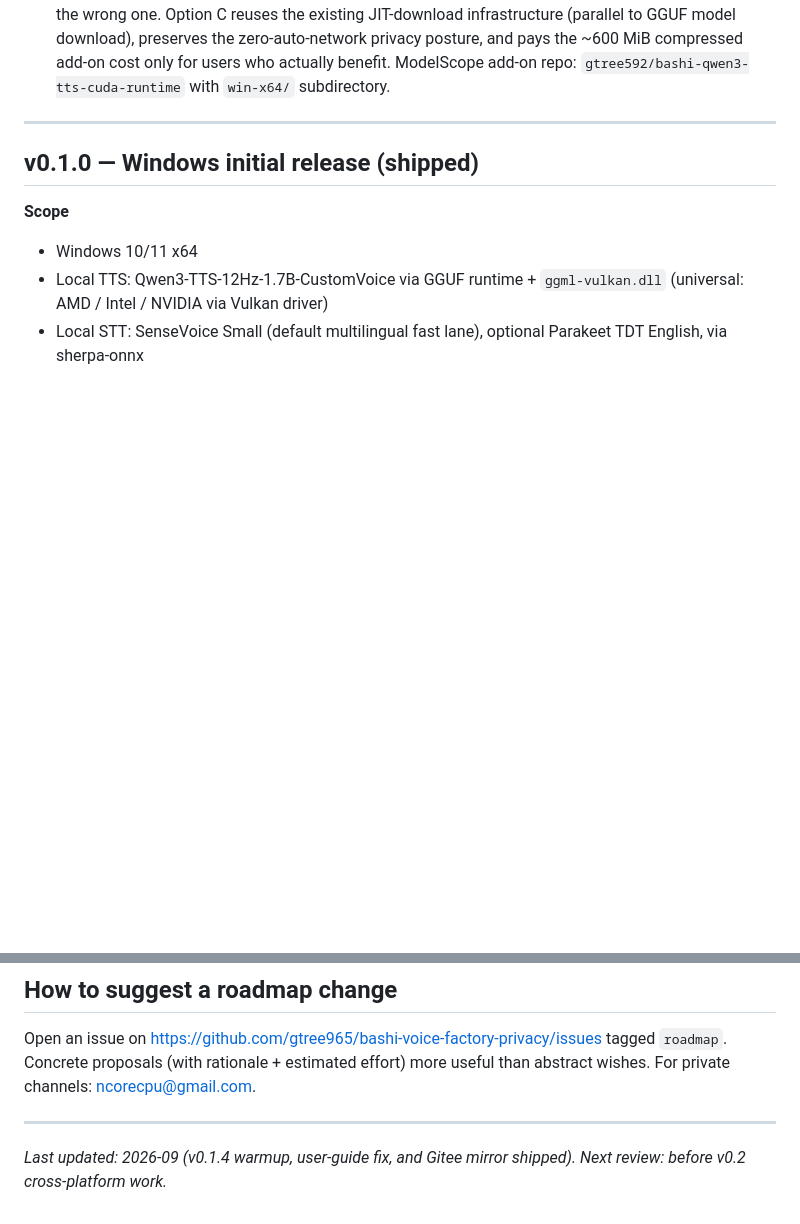
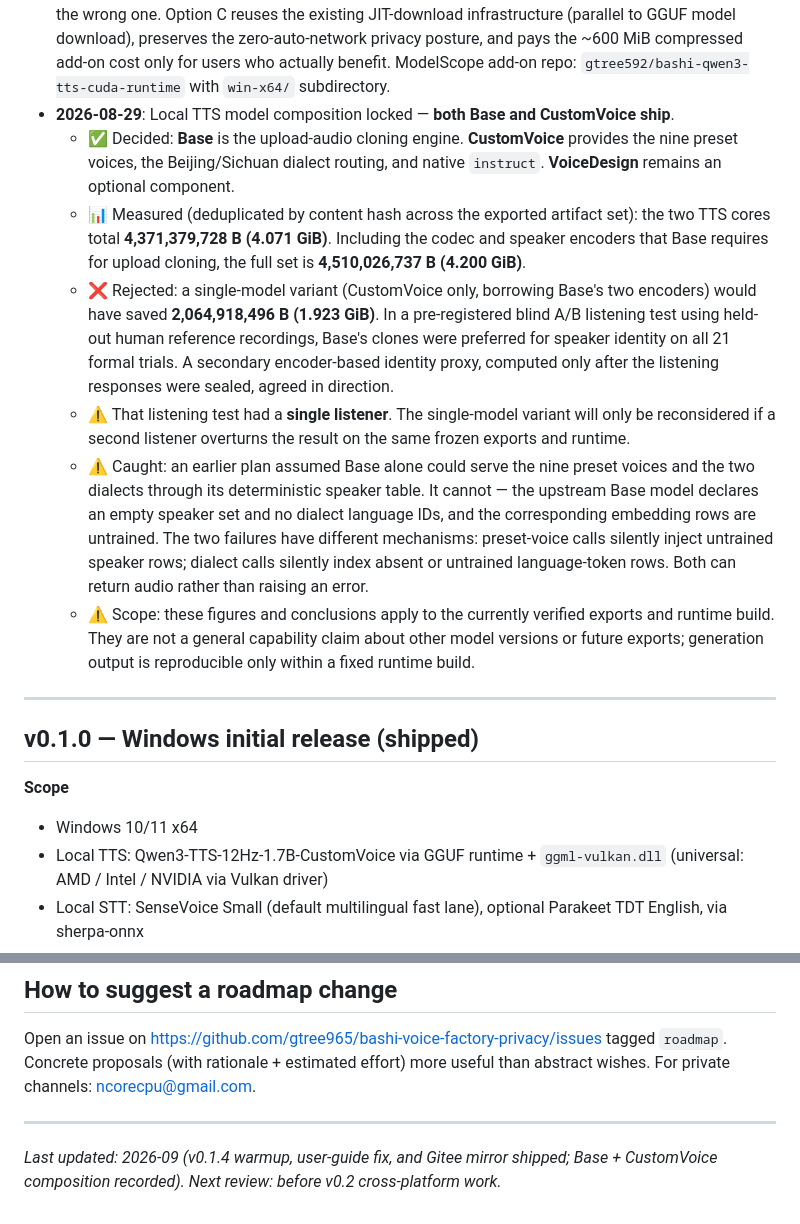
Before and after one commit to gtree965/bashi-voice-factory-privacy, a Markdown page: ROADMAP.md, 2 parts joined by grey strips. Drawn GitHub-style; blank space fills up the shorter version.

Commit message:
docs: preserve model decision and require Gitee release checks

```diff
--- a/ROADMAP.md
+++ b/ROADMAP.md
@@ -32,6 +32,13 @@ Semver convention: pre-1.0, MINOR = new feature surface (new OS, new backend cla
   - 📊 Calibrated timelines: v0.1.1 1-2 weeks → ~1 week. v0.2 4-6 weeks → 3-4 weeks. v0.3-α 4-6 weeks → 6+ weeks (or much more if decoder refactor needed).
   - 🔀 Priority swap: v0.3.0 should ship ARM64 Windows native (β) BEFORE NPU (α). ARM64 is standard engineering; NPU is gated by intensive ML refactor.
 - **2026-05-26 (later same day)**: v0.1.1 distribution shape locked as **Option C (Vulkan main zip + user-triggered CUDA add-on download)** after the universal-zip size measurement made Option A unattractive and Option B's "two zips on the release page" risked non-technical Chinese users picking the wrong one. Option C reuses the existing JIT-download infrastructure (parallel to GGUF model download), preserves the zero-auto-network privacy posture, and pays the ~600 MiB compressed add-on cost only for users who actually benefit. ModelScope add-on repo: `gtree592/bashi-qwen3-tts-cuda-runtime` with `win-x64/` subdirectory.
+- **2026-08-29**: Local TTS model composition locked — **both Base and CustomVoice ship**.
+  - ✅ Decided: **Base** is the upload-audio cloning engine. **CustomVoice** provides the nine preset voices, the Beijing/Sichuan dialect routing, and native `instruct`. **VoiceDesign** remains an optional component.
+  - 📊 Measured (deduplicated by content hash across the exported artifact set): the two TTS cores total **4,371,379,728 B (4.071 GiB)**. Including the codec and speaker encoders that Base requires for upload cloning, the full set is **4,510,026,737 B (4.200 GiB)**.
+  - ❌ Rejected: a single-model variant (CustomVoice only, borrowing Base's two encoders) would have saved **2,064,918,496 B (1.923 GiB)**. In a pre-registered blind A/B listening test using held-out human reference recordings, Base's clones were preferred for speaker identity on all 21 formal trials. A secondary encoder-based identity proxy, computed only after the listening responses were sealed, agreed in direction.
+  - ⚠️ That listening test had a **single listener**. The single-model variant will only be reconsidered if a second listener overturns the result on the same frozen exports and runtime.
+  - ⚠️ Caught: an earlier plan assumed Base alone could serve the nine preset voices and the two dialects through its deterministic speaker table. It cannot — the upstream Base model declares an empty speaker set and no dialect language IDs, and the corresponding embedding rows are untrained. The two failures have different mechanisms: preset-voice calls silently inject untrained speaker rows; dialect calls silently index absent or untrained language-token rows. Both can return audio rather than raising an error.
+  - ⚠️ Scope: these figures and conclusions apply to the currently verified exports and runtime build. They are not a general capability claim about other model versions or future exports; generation output is reproducible only within a fixed runtime build.
 
 ---
 
@@ -354,4 +361,4 @@ Open an issue on <https://github.com/gtree965/bashi-voice-factory-privacy/issues
 
 ---
 
-*Last updated: 2026-09 (v0.1.4 warmup, user-guide fix, and Gitee mirror shipped). Next review: before v0.2 cross-platform work.*
+*Last updated: 2026-09 (v0.1.4 warmup, user-guide fix, and Gitee mirror shipped; Base + CustomVoice composition recorded). Next review: before v0.2 cross-platform work.*
```
Also changed, not shown: release_docs/RELEASE_CHECKLIST.md (+15 -0 lines).
